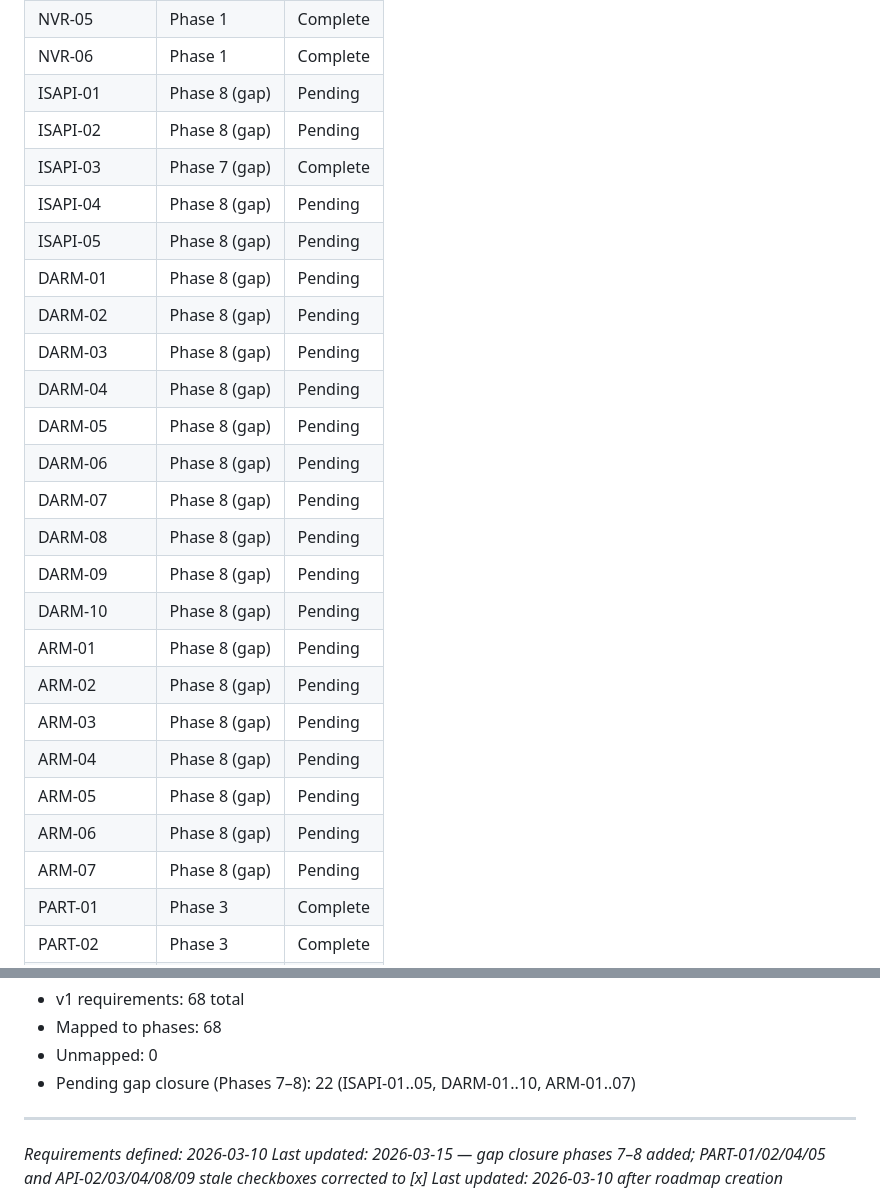
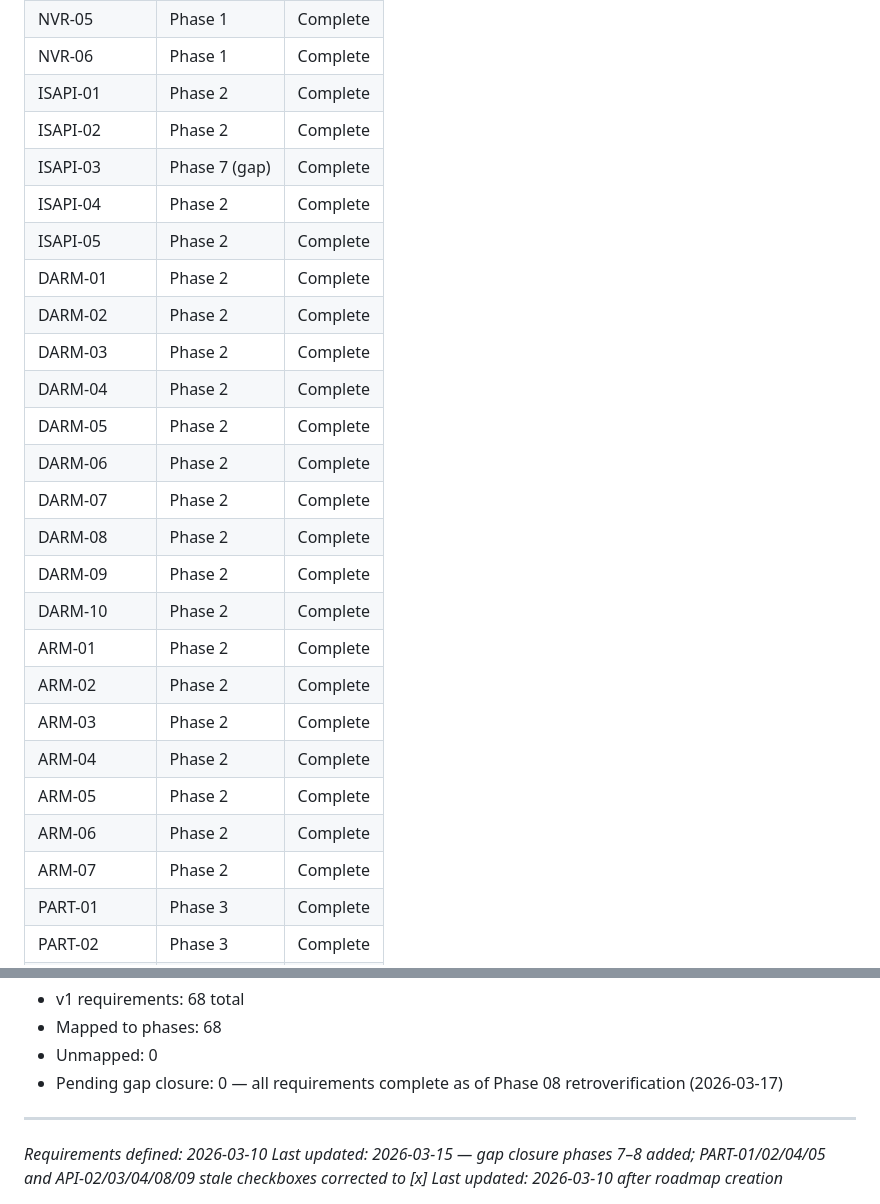
Before and after one commit to blitzu/hikvision-partition-manager, a Markdown page: .planning/REQUIREMENTS.md, 2 parts joined by grey strips. Drawn GitHub-style.

```diff
--- a/.planning/REQUIREMENTS.md
+++ b/.planning/REQUIREMENTS.md
@@ -146,28 +146,28 @@
 | NVR-04 | Phase 1 | Complete |
 | NVR-05 | Phase 1 | Complete |
 | NVR-06 | Phase 1 | Complete |
-| ISAPI-01 | Phase 8 (gap) | Pending |
-| ISAPI-02 | Phase 8 (gap) | Pending |
+| ISAPI-01 | Phase 2 | Complete |
+| ISAPI-02 | Phase 2 | Complete |
 | ISAPI-03 | Phase 7 (gap) | Complete |
-| ISAPI-04 | Phase 8 (gap) | Pending |
-| ISAPI-05 | Phase 8 (gap) | Pending |
-| DARM-01 | Phase 8 (gap) | Pending |
-| DARM-02 | Phase 8 (gap) | Pending |
-| DARM-03 | Phase 8 (gap) | Pending |
-| DARM-04 | Phase 8 (gap) | Pending |
-| DARM-05 | Phase 8 (gap) | Pending |
-| DARM-06 | Phase 8 (gap) | Pending |
-| DARM-07 | Phase 8 (gap) | Pending |
-| DARM-08 | Phase 8 (gap) | Pending |
-| DARM-09 | Phase 8 (gap) | Pending |
-| DARM-10 | Phase 8 (gap) | Pending |
-| ARM-01 | Phase 8 (gap) | Pending |
-| ARM-02 | Phase 8 (gap) | Pending |
-| ARM-03 | Phase 8 (gap) | Pending |
-| ARM-04 | Phase 8 (gap) | Pending |
-| ARM-05 | Phase 8 (gap) | Pending |
-| ARM-06 | Phase 8 (gap) | Pending |
-| ARM-07 | Phase 8 (gap) | Pending |
+| ISAPI-04 | Phase 2 | Complete |
+| ISAPI-05 | Phase 2 | Complete |
+| DARM-01 | Phase 2 | Complete |
+| DARM-02 | Phase 2 | Complete |
+| DARM-03 | Phase 2 | Complete |
+| DARM-04 | Phase 2 | Complete |
+| DARM-05 | Phase 2 | Complete |
+| DARM-06 | Phase 2 | Complete |
+| DARM-07 | Phase 2 | Complete |
+| DARM-08 | Phase 2 | Complete |
+| DARM-09 | Phase 2 | Complete |
+| DARM-10 | Phase 2 | Complete |
+| ARM-01 | Phase 2 | Complete |
+| ARM-02 | Phase 2 | Complete |
+| ARM-03 | Phase 2 | Complete |
+| ARM-04 | Phase 2 | Complete |
+| ARM-05 | Phase 2 | Complete |
+| ARM-06 | Phase 2 | Complete |
+| ARM-07 | Phase 2 | Complete |
 | PART-01 | Phase 3 | Complete |
 | PART-02 | Phase 3 | Complete |
 | PART-03 | Phase 3 | Complete |
@@ -204,7 +204,7 @@
 - v1 requirements: 68 total
 - Mapped to phases: 68
 - Unmapped: 0
-- Pending gap closure (Phases 7–8): 22 (ISAPI-01..05, DARM-01..10, ARM-01..07)
+- Pending gap closure: 0 — all requirements complete as of Phase 08 retroverification (2026-03-17)
 
 ---
 *Requirements defined: 2026-03-10*
```
Also changed, not shown: other parts of .planning/REQUIREMENTS.md (+17 -17 lines).
